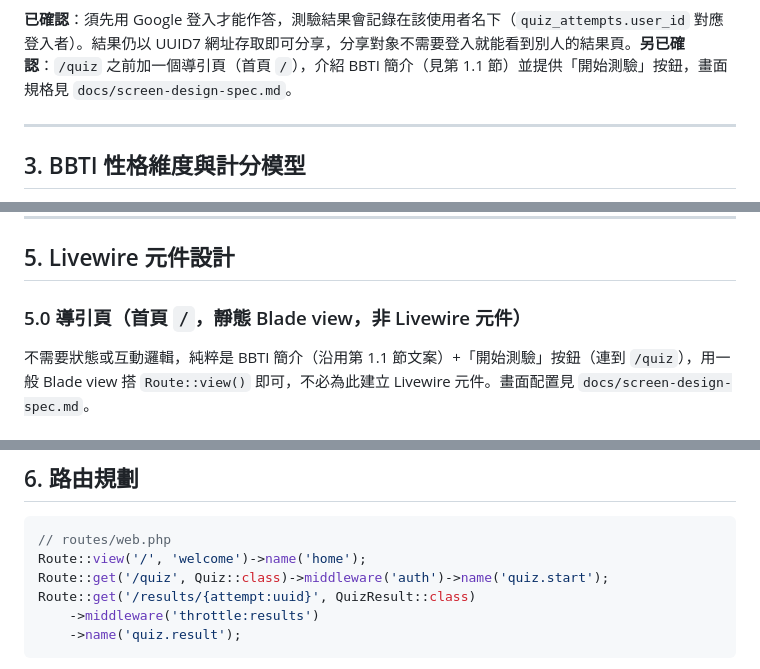
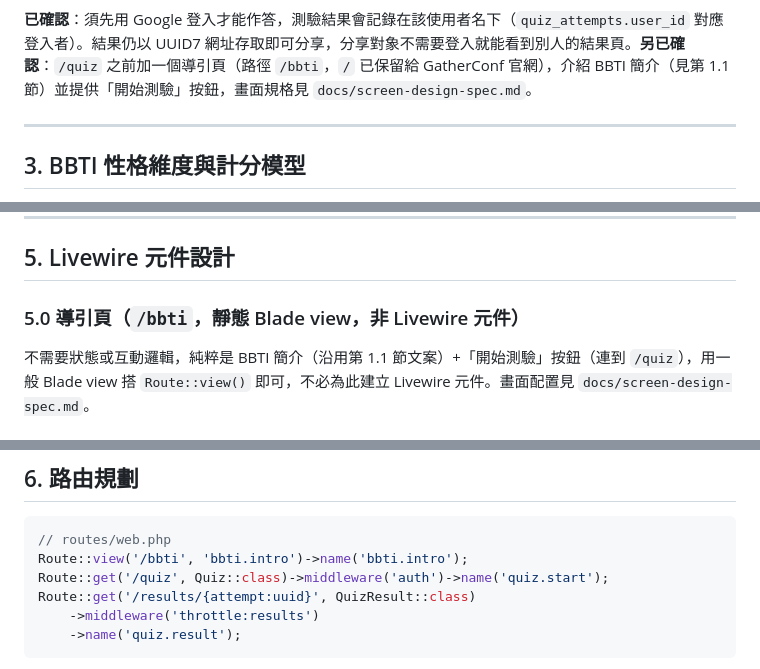
Before and after one commit to flamerecca/GatherConf2026, a Markdown page: docs/mbti-quiz-planning.md, 3 parts joined by grey strips. Rendered like a GitHub page.

````diff
--- a/docs/mbti-quiz-planning.md
+++ b/docs/mbti-quiz-planning.md
@@ -35,7 +35,7 @@ flowchart TD
     D --> G["提供「重新測驗」與「複製分享連結」"]
 ```
 
-**已確認**：須先用 Google 登入才能作答，測驗結果會記錄在該使用者名下（`quiz_attempts.user_id` 對應登入者）。結果仍以 UUID7 網址存取即可分享，分享對象不需要登入就能看到別人的結果頁。**另已確認**：`/quiz` 之前加一個導引頁（首頁 `/`），介紹 BBTI 簡介（見第 1.1 節）並提供「開始測驗」按鈕，畫面規格見 `docs/screen-design-spec.md`。
+**已確認**：須先用 Google 登入才能作答，測驗結果會記錄在該使用者名下（`quiz_attempts.user_id` 對應登入者）。結果仍以 UUID7 網址存取即可分享，分享對象不需要登入就能看到別人的結果頁。**另已確認**：`/quiz` 之前加一個導引頁（路徑 `/bbti`，`/` 已保留給 GatherConf 官網），介紹 BBTI 簡介（見第 1.1 節）並提供「開始測驗」按鈕，畫面規格見 `docs/screen-design-spec.md`。
 
 ---
 
@@ -117,7 +117,7 @@ flowchart TD
 
 ## 5. Livewire 元件設計
 
-### 5.0 導引頁（首頁 `/`，靜態 Blade view，非 Livewire 元件）
+### 5.0 導引頁（`/bbti`，靜態 Blade view，非 Livewire 元件）
 
 不需要狀態或互動邏輯，純粹是 BBTI 簡介（沿用第 1.1 節文案）+「開始測驗」按鈕（連到 `/quiz`），用一般 Blade view 搭 `Route::view()` 即可，不必為此建立 Livewire 元件。畫面配置見 `docs/screen-design-spec.md`。
 
@@ -151,7 +151,7 @@ flowchart TD
 
 ```php
 // routes/web.php
-Route::view('/', 'welcome')->name('home');
+Route::view('/bbti', 'bbti.intro')->name('bbti.intro');
 Route::get('/quiz', Quiz::class)->middleware('auth')->name('quiz.start');
 Route::get('/results/{attempt:uuid}', QuizResult::class)
     ->middleware('throttle:results')
````
Also changed, not shown: other parts of docs/mbti-quiz-planning.md (+1 -1 lines), docs/design-system.md (+2 -2 lines), docs/screen-design-spec.md (+3 -3 lines).
